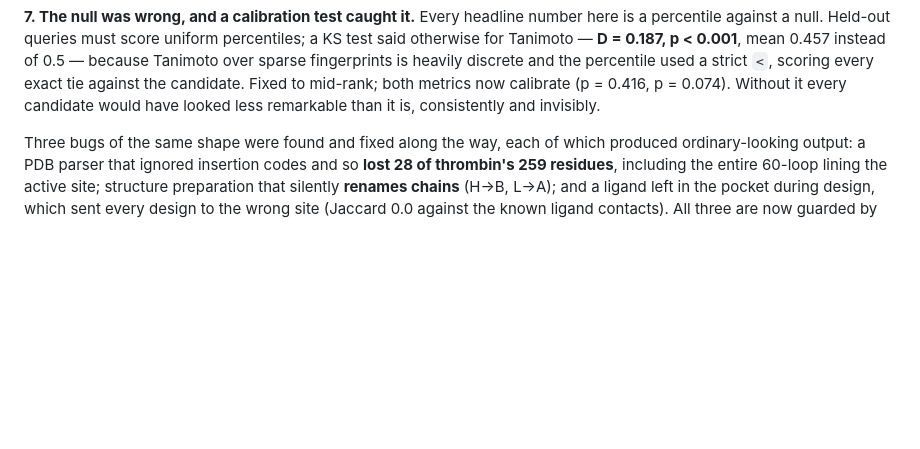
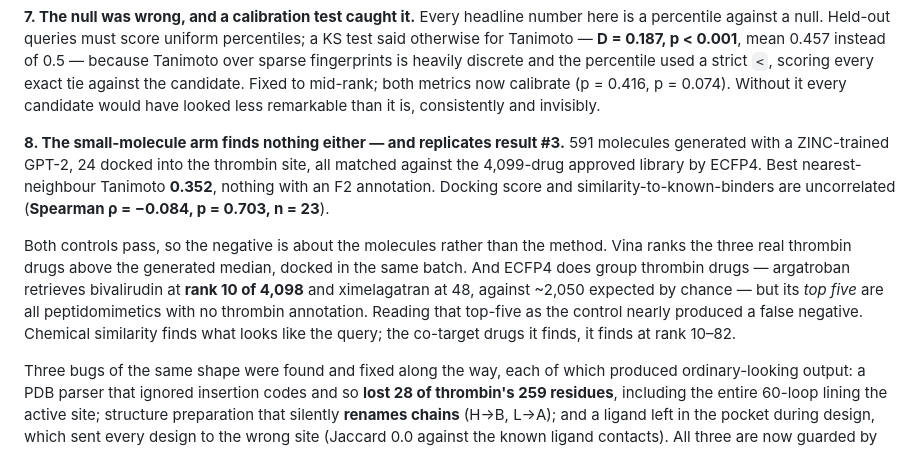
Before and after one commit to jaysahni/drug-similarity-discovery, a Markdown page: README.md, the part around the change. Rendered like a GitHub page; blank space fills up the shorter version.

```diff
--- a/README.md
+++ b/README.md
@@ -84,6 +84,21 @@ discrete and the percentile used a strict `<`, scoring every exact tie against t
 candidate. Fixed to mid-rank; both metrics now calibrate (p = 0.416, p = 0.074).
 Without it every candidate would have looked less remarkable than it is,
 consistently and invisibly.
+
+**8. The small-molecule arm finds nothing either — and replicates result #3.**
+591 molecules generated with a ZINC-trained GPT-2, 24 docked into the thrombin
+site, all matched against the 4,099-drug approved library by ECFP4. Best
+nearest-neighbour Tanimoto **0.352**, nothing with an F2 annotation. Docking score
+and similarity-to-known-binders are uncorrelated (**Spearman ρ = −0.084, p = 0.703,
+n = 23**).
+
+Both controls pass, so the negative is about the molecules rather than the method.
+Vina ranks the three real thrombin drugs above the generated median, docked in the
+same batch. And ECFP4 does group thrombin drugs — argatroban retrieves bivalirudin
+at **rank 10 of 4,098** and ximelagatran at 48, against ~2,050 expected by chance —
+but its *top five* are all peptidomimetics with no thrombin annotation. Reading that
+top-five as the control nearly produced a false negative. Chemical similarity finds
+what looks like the query; the co-target drugs it finds, it finds at rank 10–82.
 
 Three bugs of the same shape were found and fixed along the way, each of which
 produced ordinary-looking output: a PDB parser that ignored insertion codes and so
```
Also changed, not shown: docs/10-DIRECT-MATCHING.md (+37 -0 lines).
